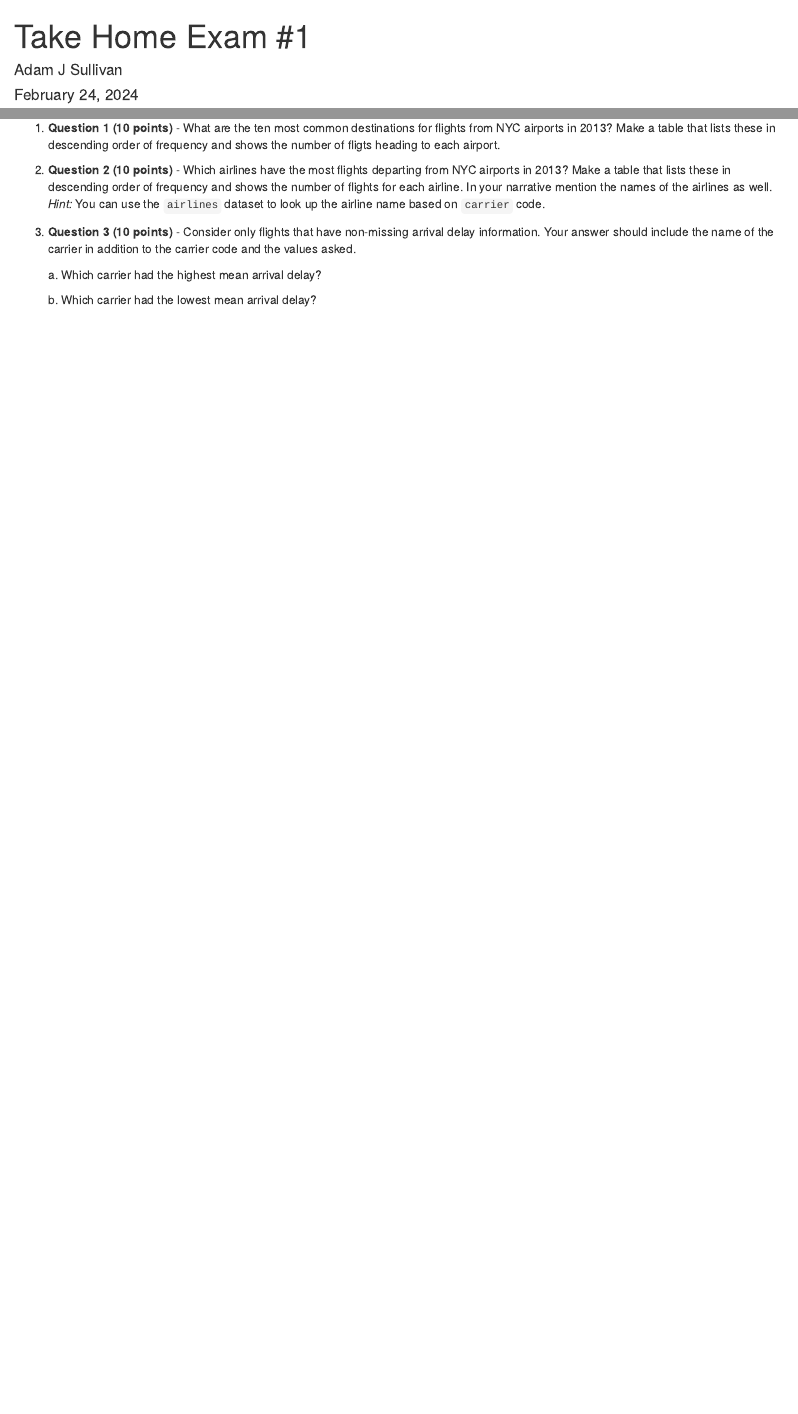
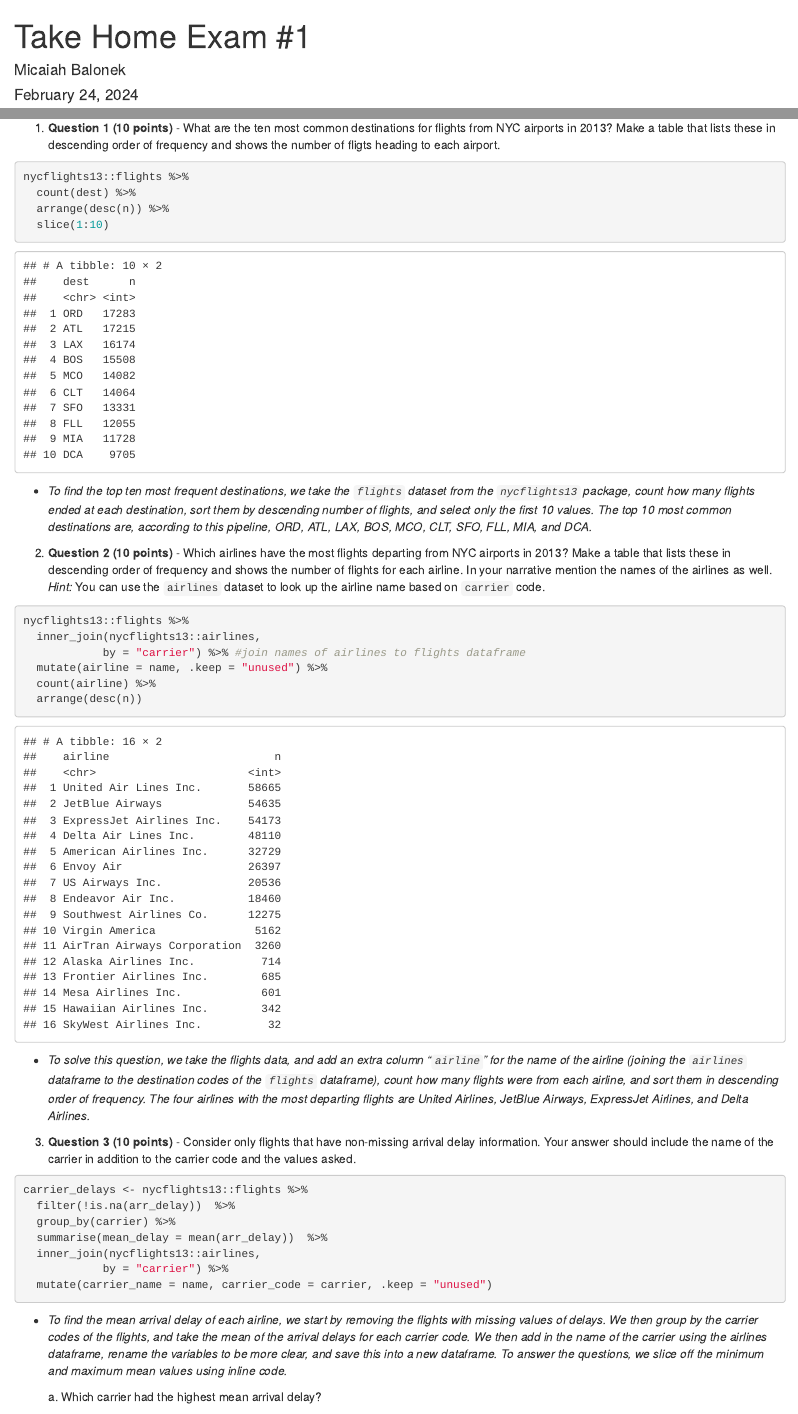
Before and after one commit to dsci-151-spr24/exam-01-theWanderingMathematician, an R Markdown document (exam-01.Rmd): the page in a window 1100 px wide, from its top, and a second part further down, joined at a grey line. The pictures show the output file exam-01.html that the author committed with the source, opened offline.

Commit message:
Answered questions 1 through 3

````diff
--- a/exam-01.Rmd
+++ b/exam-01.Rmd
@@ -1,6 +1,6 @@
 ---
 title: "Take Home Exam #1"
-author: "Adam J Sullivan"
+author: "Micaiah Balonek"
 date: "February 24, 2024"
 output: html_document
 ---
@@ -99,11 +100,46 @@ The main data is in the `flights` data frame, but there are additional data sets
 1.  **Question 1 (10 points)** - What are the ten most common destinations for flights from NYC airports in 2013?
     Make a table that lists these in descending order of frequency and shows the number of fligts heading to each airport.
 
+```{r}
+#| label: "common_destinations"
+nycflights13::flights %>%
+  count(dest) %>%
+  arrange(desc(n)) %>%
+  slice(1:10)
+```
+
+- *To find the top ten most frequent destinations, we take the `flights` dataset from the `nycflights13` package, count how many flights ended at each destination, sort them by descending number of flights, and select only the first 10 values. The top 10 most common destinations are, according to this pipeline, ORD, ATL, LAX, BOS, MCO, CLT, SFO, FLL, MIA, and DCA.*
+
 2.  **Question 2 (10 points)** - Which airlines have the most flights departing from NYC airports in 2013?
     Make a table that lists these in descending order of frequency and shows the number of flights for each airline.
     In your narrative mention the names of the airlines as well.
     *Hint:* You can use the `airlines` dataset to look up the airline name based on `carrier` code.
 
+```{r}
+#| label: "common_airlines"
+nycflights13::flights %>%
+  inner_join(nycflights13::airlines,
+            by = "carrier") %>% #join names of airlines to flights dataframe
+  mutate(airline = name, .keep = "unused") %>%
+  count(airline) %>%
+  arrange(desc(n))
+```
+
+- *To solve this question, we take the flights data, and add an extra column "`airline`" for the name of the airline (joining the `airlines` dataframe to the destination codes of the `flights` dataframe), count how many flights were from each airline, and sort them in descending order of frequency. The four airlines with the most departing flights are United Airlines, JetBlue Airways, ExpressJet Airlines, and Delta Airlines.*
+
 3.  **Question 3 (10 points)** - Consider only flights that have non-missing arrival delay information.
     Your answer should include the name of the carrier in addition to the carrier code and the values asked.
 
+```{r eval=TRUE}
+#| label: "carrier_delays"
+
+carrier_delays <- nycflights13::flights %>%
+  filter(!is.na(arr_delay))  %>%
+  group_by(carrier) %>%
+  summarise(mean_delay = mean(arr_delay))  %>%
+  inner_join(nycflights13::airlines,
+            by = "carrier") %>%
+  mutate(carrier_name = name, carrier_code = carrier, .keep = "unused")
+```
+
+- *To find the mean arrival delay of each airline, we start by removing the flights with missing values of delays. We then group by the carrier codes of the flights, and take the mean of the arrival delays for each carrier code. We then add in the name of the carrier using the airlines dataframe, rename the variables to be more clear, and save this into a new dataframe. To answer the questions, we slice off the minimum and maximum mean values using inline code.*
````
Also changed, not shown: exam-01.html, exam-01.Rmd (4 more changed lines).
